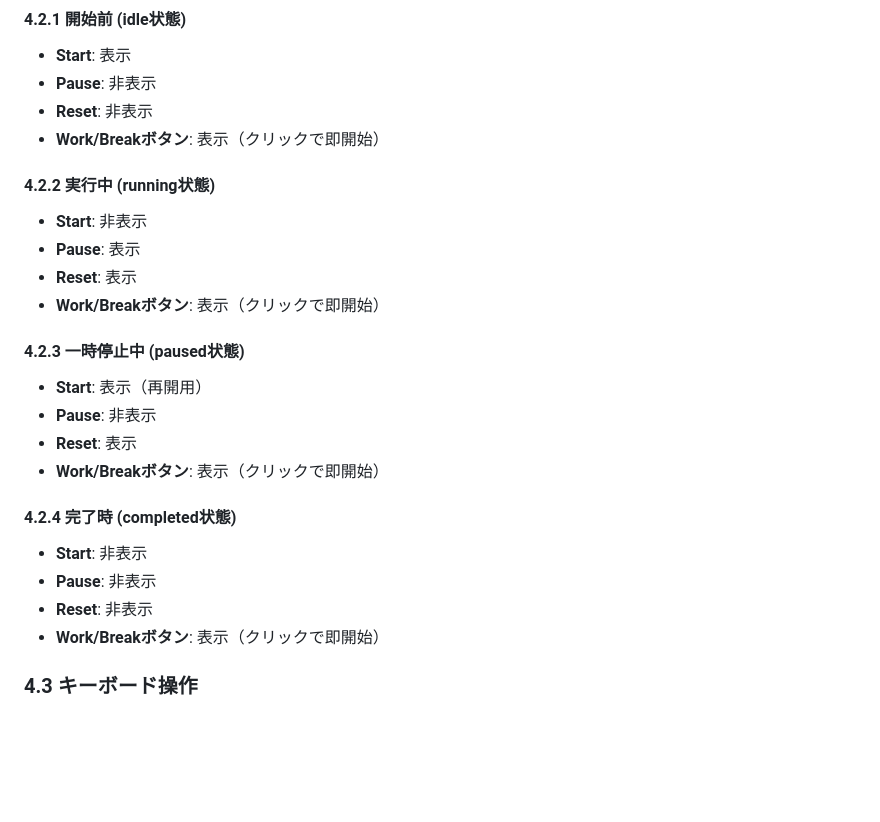
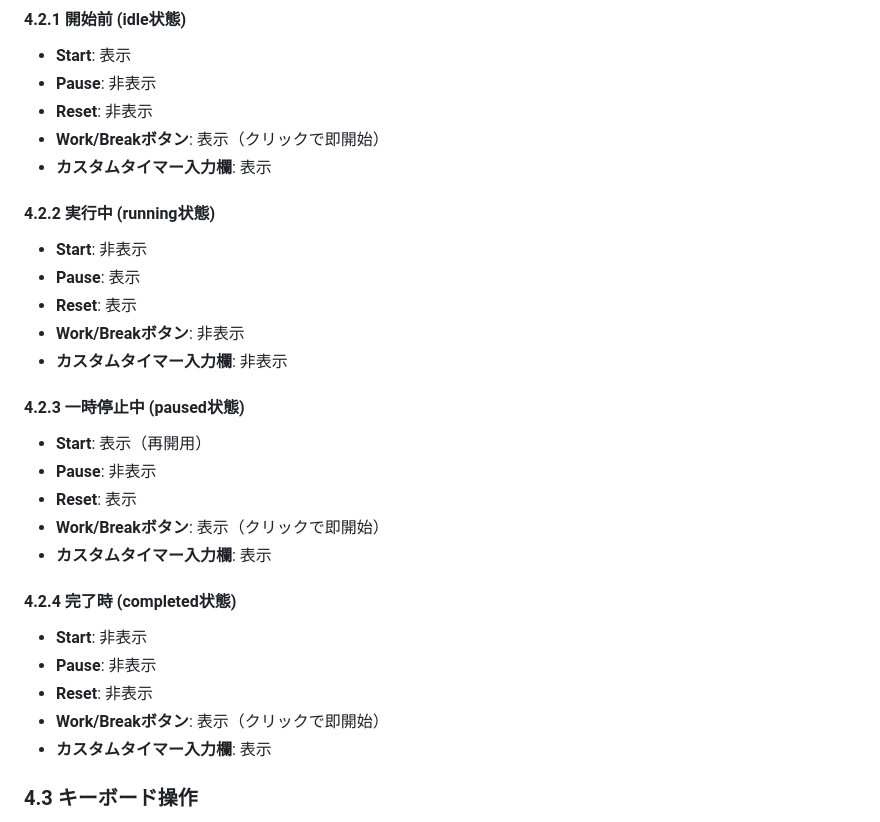
Before and after one commit to hatolife/forcustimer, a Markdown page: SPEC.md, the part around the change. Drawn GitHub-style; blank space fills up the shorter version.

Commit message:
docs: 実行中のUI状態に関する仕様を追加
running状態でWork/Breakボタンとカスタムタイマー入力欄が非表示になる仕様を
SPEC.mdの「4.2 ボタン表示制御」セクションに追加。

🤖 Generated with [Claude Code](https://claude.com/claude-code)

Co-Authored-By: Claude <noreply@anthropic.com>

```diff
--- a/SPEC.md
+++ b/SPEC.md
@@ -146,13 +146,15 @@ CC0 1.0 Universal (Public Domain)
 - **Pause**: 非表示
 - **Reset**: 非表示
 - **Work/Breakボタン**: 表示（クリックで即開始）
+- **カスタムタイマー入力欄**: 表示
 
 #### 4.2.2 実行中 (running状態)
 
 - **Start**: 非表示
 - **Pause**: 表示
 - **Reset**: 表示
-- **Work/Breakボタン**: 表示（クリックで即開始）
+- **Work/Breakボタン**: 非表示
+- **カスタムタイマー入力欄**: 非表示
 
 #### 4.2.3 一時停止中 (paused状態)
 
@@ -160,6 +162,7 @@ CC0 1.0 Universal (Public Domain)
 - **Pause**: 非表示
 - **Reset**: 表示
 - **Work/Breakボタン**: 表示（クリックで即開始）
+- **カスタムタイマー入力欄**: 表示
 
 #### 4.2.4 完了時 (completed状態)
 
@@ -167,6 +170,7 @@ CC0 1.0 Universal (Public Domain)
 - **Pause**: 非表示
 - **Reset**: 非表示
 - **Work/Breakボタン**: 表示（クリックで即開始）
+- **カスタムタイマー入力欄**: 表示
 
 ### 4.3 キーボード操作
 
```
